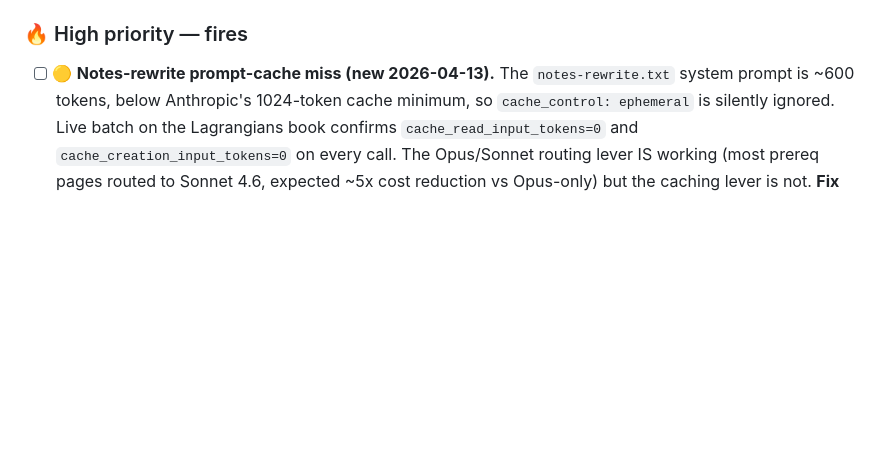
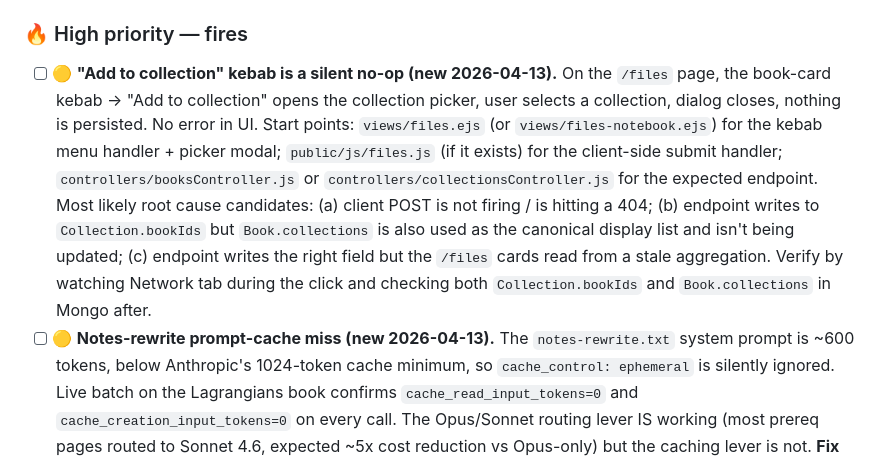
Before and after one commit to Jony-GydeRnE/research-library, a Markdown page: Vision/Updates:read-me:to-dos/to-do.md, the part around the change. GitHub-like rendering; blank space fills up the shorter version.

Commit message:
to-do: log 'Add to collection' kebab silent no-op bug

```diff
--- a/Vision/Updates:read-me:to-dos/to-do.md
+++ b/Vision/Updates:read-me:to-dos/to-do.md
@@ -26,6 +26,7 @@ Two decisions, locked. Everything else (prompt caching, fine-tuning, specialist
 6. ⏳ Score against the 81-item benchmark in `notes-paper-rodina-example.md`
 
 ### 🔥 High priority — fires
+- [ ] 🟡 **"Add to collection" kebab is a silent no-op (new 2026-04-13).** On the `/files` page, the book-card kebab → "Add to collection" opens the collection picker, user selects a collection, dialog closes, nothing is persisted. No error in UI. Start points: `views/files.ejs` (or `views/files-notebook.ejs`) for the kebab menu handler + picker modal; `public/js/files.js` (if it exists) for the client-side submit handler; `controllers/booksController.js` or `controllers/collectionsController.js` for the expected endpoint. Most likely root cause candidates: (a) client POST is not firing / is hitting a 404; (b) endpoint writes to `Collection.bookIds` but `Book.collections` is also used as the canonical display list and isn't being updated; (c) endpoint writes the right field but the `/files` cards read from a stale aggregation. Verify by watching Network tab during the click and checking both `Collection.bookIds` and `Book.collections` in Mongo after.
 - [ ] 🟡 **Notes-rewrite prompt-cache miss (new 2026-04-13).** The `notes-rewrite.txt` system prompt is ~600 tokens, below Anthropic's 1024-token cache minimum, so `cache_control: ephemeral` is silently ignored. Live batch on the Lagrangians book confirms `cache_read_input_tokens=0` and `cache_creation_input_tokens=0` on every call. The Opus/Sonnet routing lever IS working (most prereq pages routed to Sonnet 4.6, expected ~5x cost reduction vs Opus-only) but the caching lever is not. **Fix options (in order of preference):** (a) pad the system prompt to >1024 tokens with stricter citation + LaTeX rules — probably improves quality too; (b) move the cache boundary to a big cached user block containing the rules + a stable top-100-Rodina-chunks ground_truth dump; (c) accept the miss and rely on routing alone. File: `prompts/notes-rewrite.txt` + `scripts/rewrite-notes-pages-batch.js` rewriteOnePage(). Verify with a 3-page test batch — look for `cr>0` on calls 2 and 3.
 - [ ] 🟡 **Chunk / span / embedding / edge generation for 33 newly-filled pages (new 2026-04-13).** `fill-missing-pages.js` added Page documents with htmlContent + rawText for the 33 pages that the original vision burst dropped on the Lagrangians notes book (`69d9ce81aa83b8b11c1837dd`). The Phase 2 pipeline has not been re-run on that book, so those 33 pages have no chunks, no spans, no embeddings, and no note-citation edges into Rodina. Action: `node -e "require('./services/spanService').generateSpansForBook('69d9ce81aa83b8b11c1837dd')"` then re-run `noteIngestionService.matchNotesToSourceBooks` to populate the new edges. Will meaningfully change the edge count and the rewrite-pipeline retrieval quality for future re-runs.
 - [ ] 🟡 **Verify Opus-routed rewrite pages actually emit `[[cite]]` tags (new 2026-04-13).** The Opus/Sonnet router promotes pages with Rodina-native vocabulary (BCFW, Tr(φ³), amplitude, etc.) to Opus. Those pages SHOULD be where real citations land, since they're the bridge pages the router thinks matter. Need to eyeball pages 18, 20, 24 (or whatever Opus-routed set the batch produced) in the rewrite preview once batch `bqbzu9v9v` completes. If those pages still emit zero citations, the bottleneck is retrieval quality (top-12 Rodina chunks aren't finding the matching passages) not the model.
```
